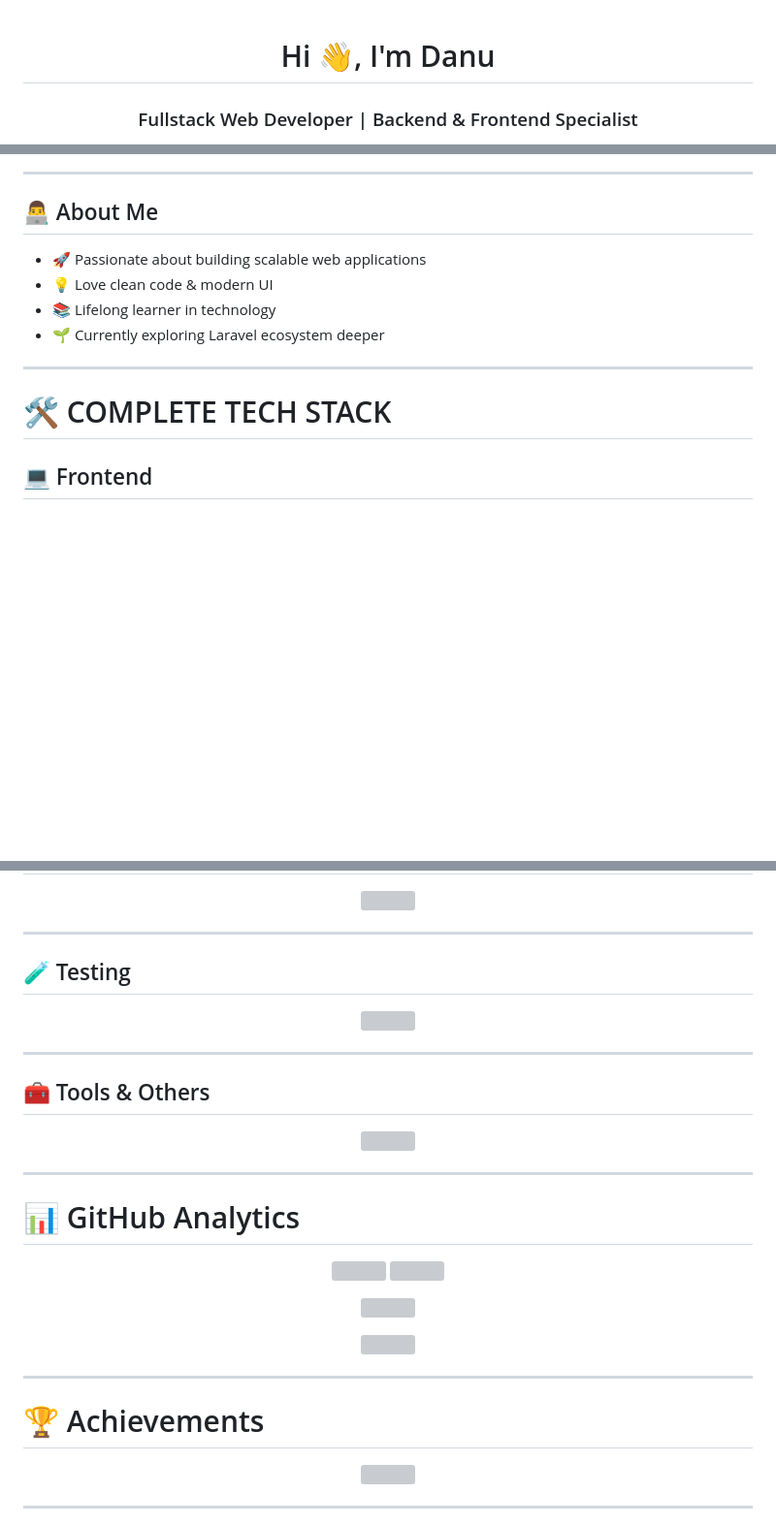
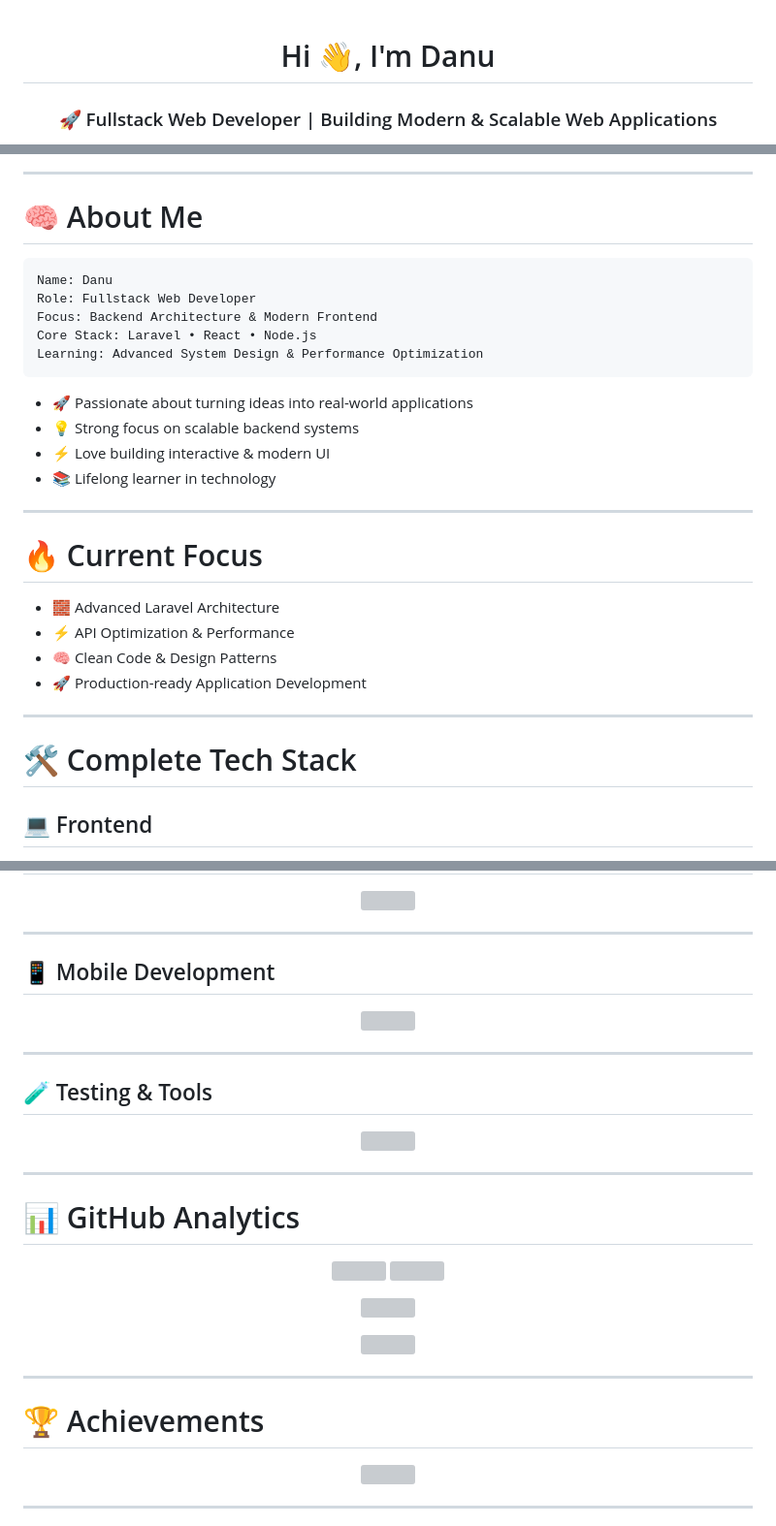
Before and after one commit to DanzSukaRgb/DanzSukaRgb, a Markdown page: README.md, 3 parts joined by grey strips. Shown at 97% size. GitHub-like rendering; blank space fills up the shorter version; grey boxes are pictures that could not be loaded.

````diff
--- a/README.md
+++ b/README.md
@@ -4,5 +4,5 @@
 
 <h1 align="center">Hi 👋, I'm Danu</h1>
-<h3 align="center">Fullstack Web Developer | Backend & Frontend Specialist</h3>
+<h3 align="center">🚀 Fullstack Web Developer | Building Modern & Scalable Web Applications</h3>
 
 <p align="center">
@@ -11,16 +17,33 @@
 
 ---
 
-## 👨‍💻 About Me
+# 🧠 About Me
 
-- 🚀 Passionate about building scalable web applications
-- 💡 Love clean code & modern UI
+```yaml
+Name: Danu
+Role: Fullstack Web Developer
+Focus: Backend Architecture & Modern Frontend
+Core Stack: Laravel • React • Node.js
+Learning: Advanced System Design & Performance Optimization
+```
+
+- 🚀 Passionate about turning ideas into real-world applications
+- 💡 Strong focus on scalable backend systems
+- ⚡ Love building interactive & modern UI
 - 📚 Lifelong learner in technology
-- 🌱 Currently exploring Laravel ecosystem deeper
 
 ---
 
-# 🛠 COMPLETE TECH STACK
+# 🔥 Current Focus
+
+- 🧱 Advanced Laravel Architecture
+- ⚡ API Optimization & Performance
+- 🧠 Clean Code & Design Patterns
+- 🚀 Production-ready Application Development
+
+---
+
+# 🛠 Complete Tech Stack
 
 ## 💻 Frontend
 <p align="center">
@@ -57,5 +73,5 @@
 
 ---
 
-## 🧪 Testing
+## 📱 Mobile Development
 <p align="center">
@@ -64,5 +80,5 @@
 
 ---
 
-## 🧰 Tools & Others
+## 🧪 Testing & Tools
 <p align="center">
````
Also changed, not shown: other parts of README.md (+32 -16 lines).
